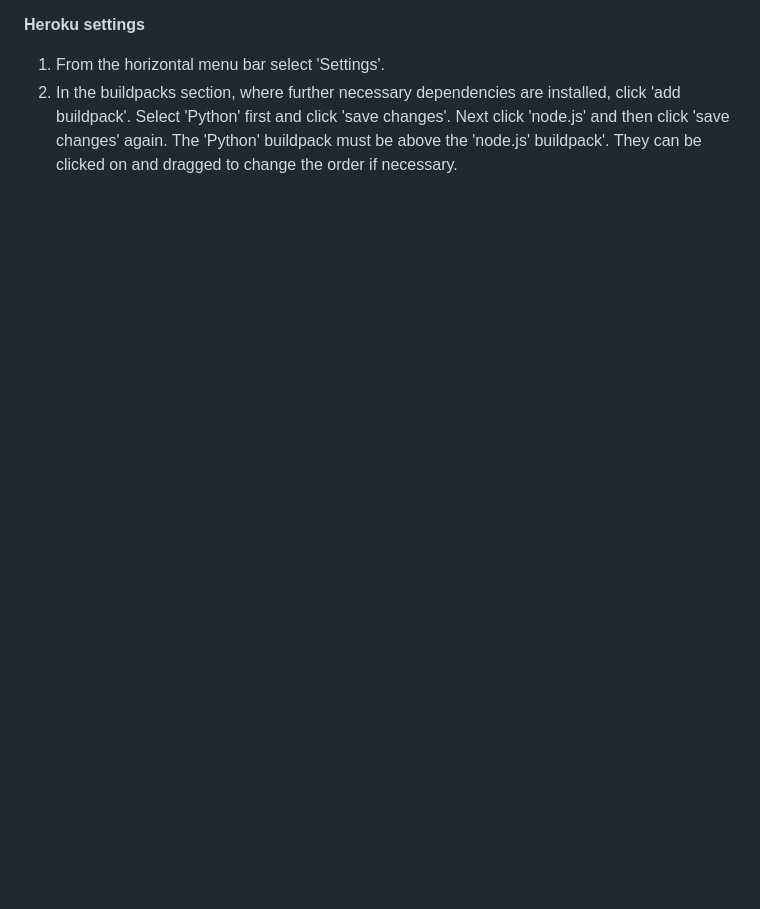
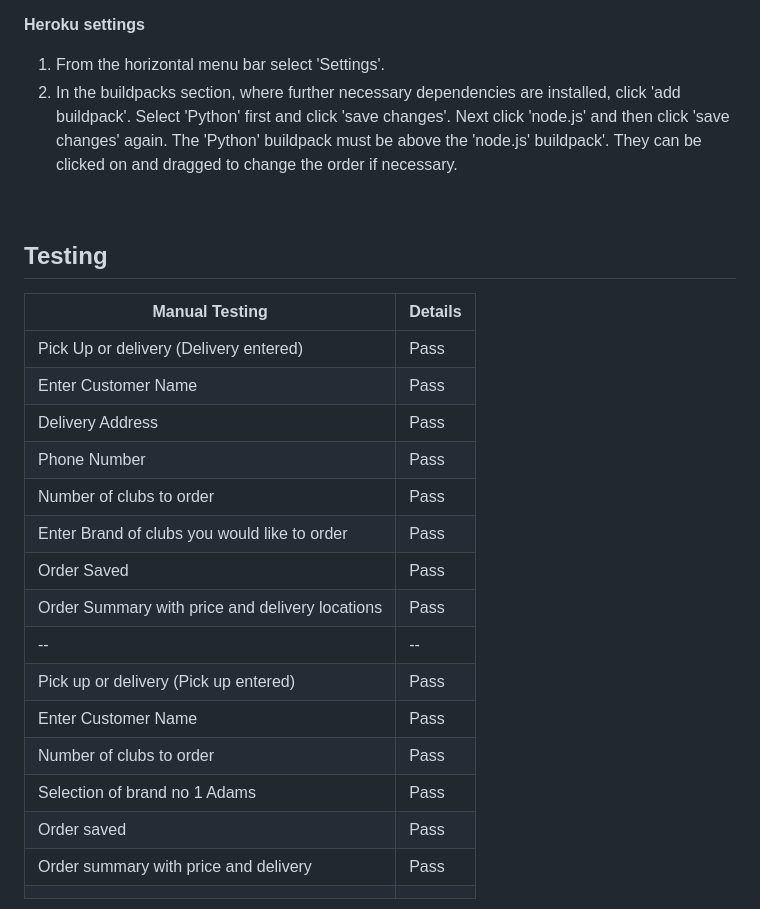
Before and after one commit to NigelFinegan5p/project-3, a Markdown page: README.md, the part around the change. Rendered like a GitHub page; blank space fills up the shorter version.

Commit message:
read me manual testing table

```diff
--- a/README.md
+++ b/README.md
@@ -364,3 +364,29 @@ This application uses Heroku for deployment
 
 1.  From the horizontal menu bar select 'Settings'.
 2.  In the buildpacks section, where further necessary dependencies are installed, click 'add buildpack'. Select 'Python' first and click 'save changes'. Next click 'node.js' and then click 'save changes' again. The 'Python' buildpack must be above the 'node.js' buildpack'. They can be clicked on and dragged to change the order if necessary.
+
+
+<br></br>
+
+
+
+## Testing
+
+| Manual Testing | Details  |
+|--|--|
+| Pick Up or delivery (Delivery entered) | Pass  |
+| Enter Customer Name| Pass |
+| Delivery Address| Pass|
+| Phone Number | Pass |
+|Number of clubs to order| Pass  |
+| Enter Brand of clubs you would like to order |Pass|
+| Order Saved| Pass  |
+| Order Summary with price and delivery locations| Pass  |
+|--|--|
+| Pick up or delivery (Pick up entered) | Pass  |
+| Enter Customer Name | Pass|
+| Number of clubs to order| Pass|
+| Selection of brand no 1 Adams | Pass |
+|Order saved| Pass |
+| Order summary with price and delivery | Pass|
+|  |  |
```
